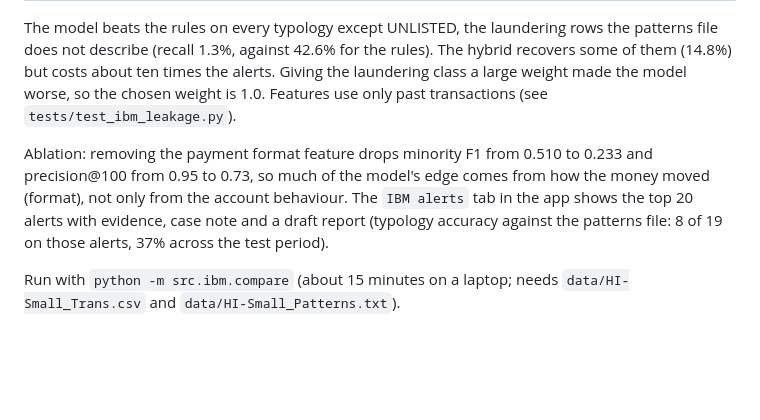
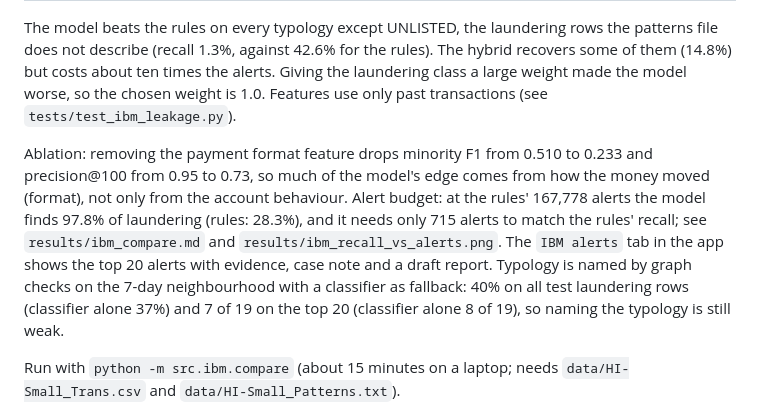
Before and after one commit to coachuttam/aml-ibm-experiment, a Markdown page: README.md, the part around the change. GitHub-like rendering; blank space fills up the shorter version.

Commit message:
Regenerate IBM results with alert budget and graph typology; log-spaced chart
Co-Authored-By: Claude Sonnet 5.5 <noreply@anthropic.com>

```diff
--- a/README.md
+++ b/README.md
@@ -60,7 +60,7 @@ The same rules-versus-model question on the public IBM AML dataset (HI-Small, 5.
 
 The model beats the rules on every typology except UNLISTED, the laundering rows the patterns file does not describe (recall 1.3%, against 42.6% for the rules). The hybrid recovers some of them (14.8%) but costs about ten times the alerts. Giving the laundering class a large weight made the model worse, so the chosen weight is 1.0. Features use only past transactions (see `tests/test_ibm_leakage.py`).
 
-Ablation: removing the payment format feature drops minority F1 from 0.510 to 0.233 and precision@100 from 0.95 to 0.73, so much of the model's edge comes from how the money moved (format), not only from the account behaviour. The `IBM alerts` tab in the app shows the top 20 alerts with evidence, case note and a draft report (typology accuracy against the patterns file: 8 of 19 on those alerts, 37% across the test period).
+Ablation: removing the payment format feature drops minority F1 from 0.510 to 0.233 and precision@100 from 0.95 to 0.73, so much of the model's edge comes from how the money moved (format), not only from the account behaviour. Alert budget: at the rules' 167,778 alerts the model finds 97.8% of laundering (rules: 28.3%), and it needs only 715 alerts to match the rules' recall; see `results/ibm_compare.md` and `results/ibm_recall_vs_alerts.png`. The `IBM alerts` tab in the app shows the top 20 alerts with evidence, case note and a draft report. Typology is named by graph checks on the 7-day neighbourhood with a classifier as fallback: 40% on all test laundering rows (classifier alone 37%) and 7 of 19 on the top 20 (classifier alone 8 of 19), so naming the typology is still weak.
 
 Run with `python -m src.ibm.compare` (about 15 minutes on a laptop; needs `data/HI-Small_Trans.csv` and `data/HI-Small_Patterns.txt`).
 
```
Also changed, not shown: results/ibm_compare.md (+19 -4 lines), results/ibm_recall_vs_alerts.png (added), 2 other files.
